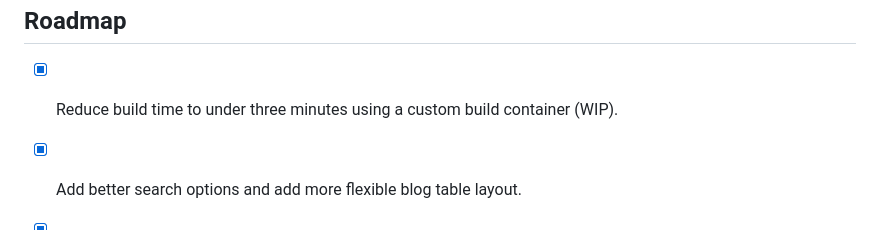
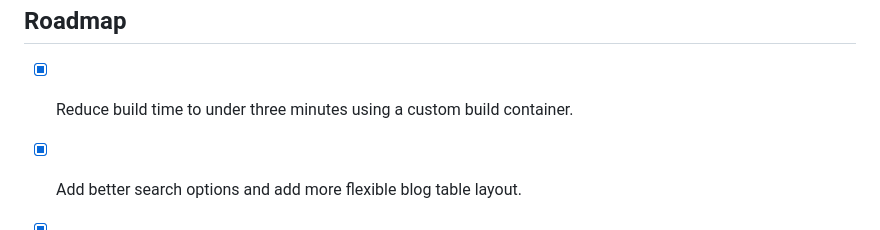
Before and after one commit to marekq/amplify-blog, a Markdown page: readme.md, the part around the change printed below. Drawn GitHub-style.

```diff
--- a/readme.md
+++ b/readme.md
@@ -10,7 +10,7 @@ This is the backend of the blog hosted on [marek.rocks](https://marek.rocks). It
 Roadmap
 -------
 
-- [X] Reduce build time to under three minutes using a custom build container (WIP).
+- [X] Reduce build time to under three minutes using a custom build container.
 - [X] Add better search options and add more flexible blog table layout.
 - [X] Add AWS blog filtering and searching.
 - [X] Add About and Resume pages.
```
Also changed, not shown: other parts of readme.md (+1 -1 lines), docs/main.jpg (added), docs/main.png (deleted).
